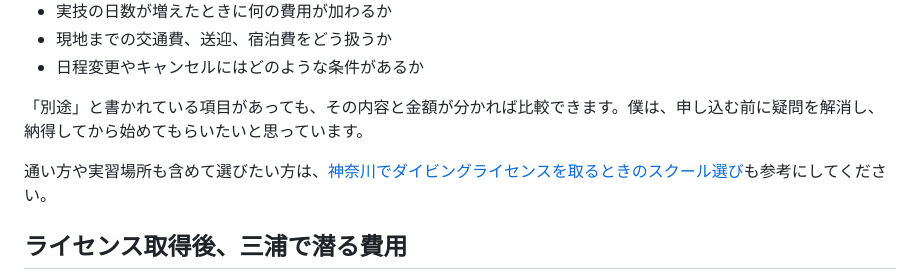
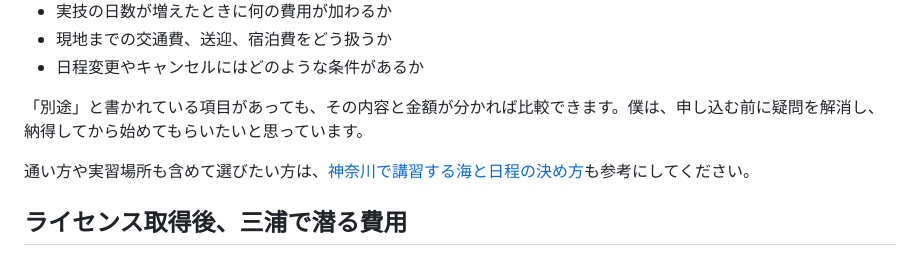
Before and after one commit to tjworld-nft/umigaku-blog, a Markdown page: content-revisions/2026-10-09/fees.md, the part around the change. Drawn GitHub-style.

Commit message:
Match related article label to its travel guidance

```diff
--- a/content-revisions/2026-10-09/fees.md
+++ b/content-revisions/2026-10-09/fees.md
@@ -67,7 +67,7 @@ target_keyword: "ダイビングライセンス 費用"
 
 「別途」と書かれている項目があっても、その内容と金額が分かれば比較できます。僕は、申し込む前に疑問を解消し、納得してから始めてもらいたいと思っています。
 
-通い方や実習場所も含めて選びたい方は、[神奈川でダイビングライセンスを取るときのスクール選び](https://miura-diving.com/blog/diving-license-kanagawa-guide-2026-04-05/)も参考にしてください。
+通い方や実習場所も含めて選びたい方は、[神奈川で講習する海と日程の決め方](https://miura-diving.com/blog/diving-license-kanagawa-guide-2026-04-05/)も参考にしてください。
 
 ## ライセンス取得後、三浦で潜る費用
 
```
